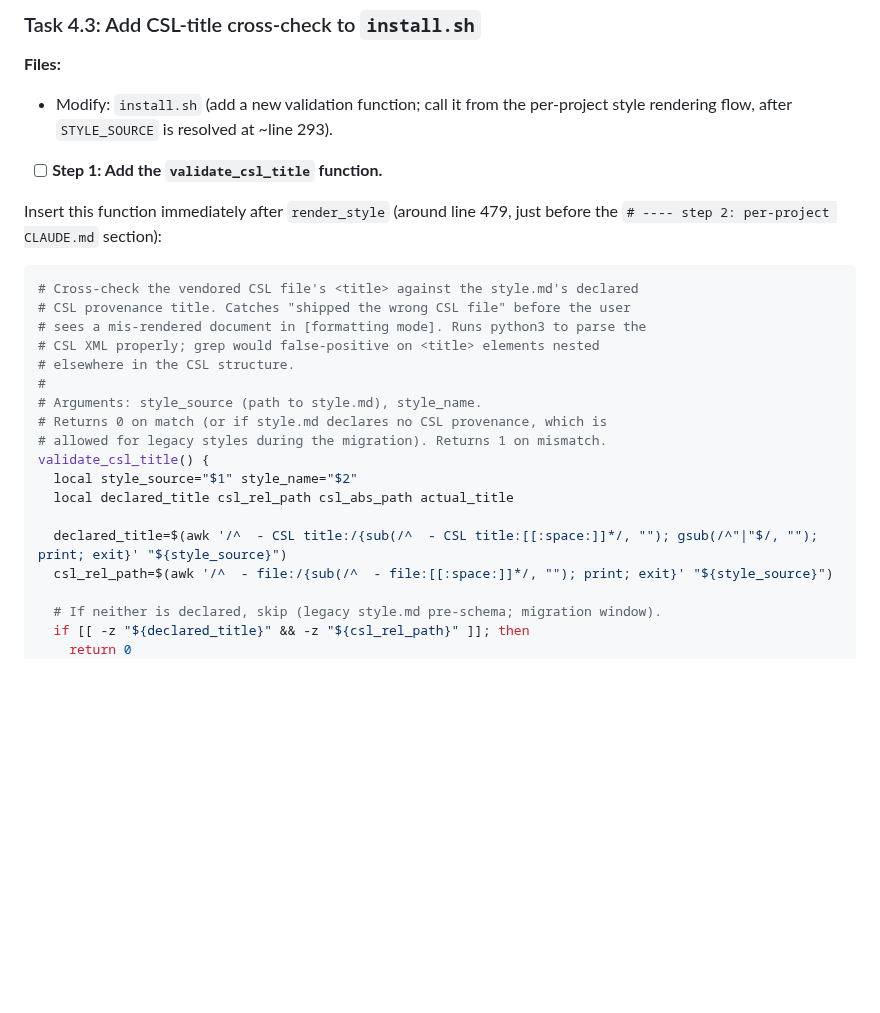
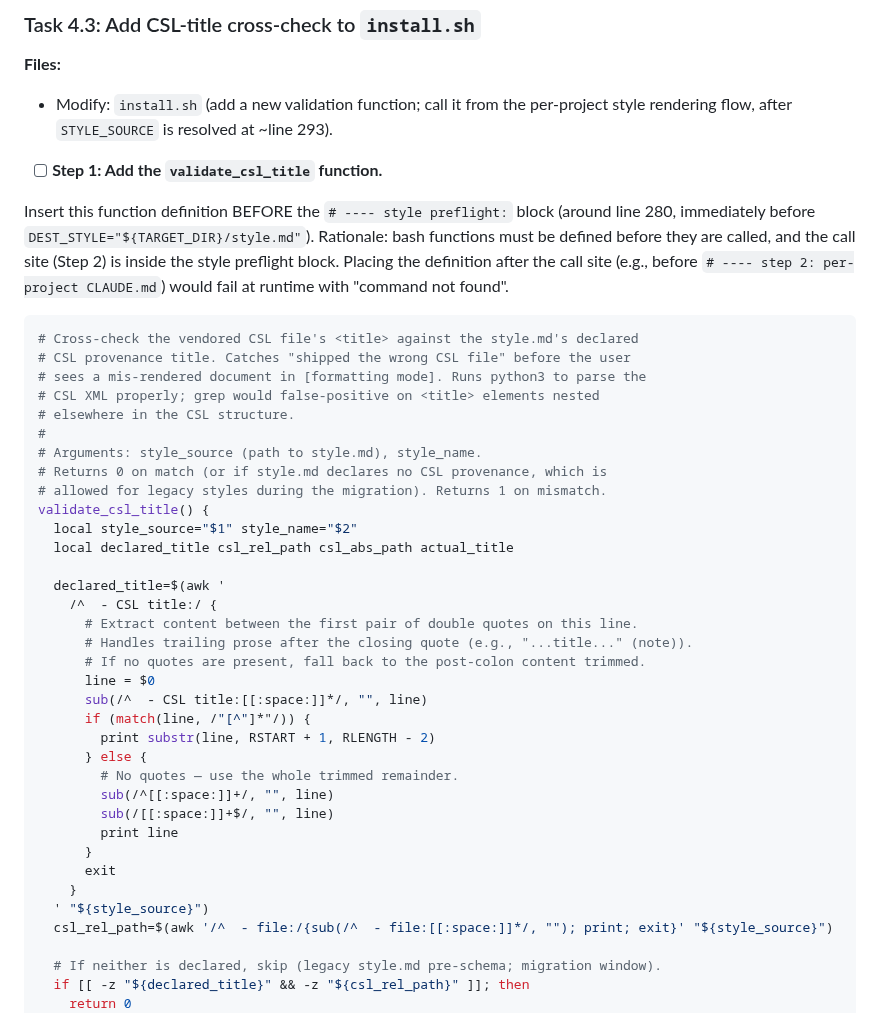
Before and after one commit to hayden1126/sourced, a Markdown page: docs/plans/2026-04-19-csl-direct-consumption-plan.md, the part around the change. Rendered like a GitHub page; blank space fills up the shorter version.

Commit message:
Fix plan Task 4.3: correct validate_csl_title placement and defensive awk
Task 4.3 Step 1 previously instructed readers to insert the
validate_csl_title function "immediately after render_style" (around
line 479), which is AFTER the call site in the style preflight block.
A bash function defined after its first call fails at runtime with
"command not found".

Replace the guidance to insert the definition BEFORE the
`# ---- style preflight:` block (around line 280), matching where the
function actually lives in install.sh after the PR2 Task 4.3 ship.

Also update the awk pattern in the plan's code block to the defensive
`match(/"[^"]*"/)` version shipped in install.sh, so future readers
regenerating the function from the plan pick up the fix that tolerates
trailing prose on `CSL title:` lines.

````diff
--- a/docs/plans/2026-04-19-csl-direct-consumption-plan.md
+++ b/docs/plans/2026-04-19-csl-direct-consumption-plan.md
@@ -997,7 +997,7 @@ git commit -m "Require pandoc 3.1+ and python3 in install.sh prerequisites"
 
 - [ ] **Step 1: Add the `validate_csl_title` function.**
 
-Insert this function immediately after `render_style` (around line 479, just before the `# ---- step 2: per-project CLAUDE.md` section):
+Insert this function definition BEFORE the `# ---- style preflight:` block (around line 280, immediately before `DEST_STYLE="${TARGET_DIR}/style.md"`). Rationale: bash functions must be defined before they are called, and the call site (Step 2) is inside the style preflight block. Placing the definition after the call site (e.g., before `# ---- step 2: per-project CLAUDE.md`) would fail at runtime with "command not found".
 
 ```bash
 # Cross-check the vendored CSL file's <title> against the style.md's declared
@@ -1013,7 +1013,24 @@ validate_csl_title() {
   local style_source="$1" style_name="$2"
   local declared_title csl_rel_path csl_abs_path actual_title
 
-  declared_title=$(awk '/^  - CSL title:/{sub(/^  - CSL title:[[:space:]]*/, ""); gsub(/^"|"$/, ""); print; exit}' "${style_source}")
+  declared_title=$(awk '
+    /^  - CSL title:/ {
+      # Extract content between the first pair of double quotes on this line.
+      # Handles trailing prose after the closing quote (e.g., "...title..." (note)).
+      # If no quotes are present, fall back to the post-colon content trimmed.
+      line = $0
+      sub(/^  - CSL title:[[:space:]]*/, "", line)
+      if (match(line, /"[^"]*"/)) {
+        print substr(line, RSTART + 1, RLENGTH - 2)
+      } else {
+        # No quotes — use the whole trimmed remainder.
+        sub(/^[[:space:]]+/, "", line)
+        sub(/[[:space:]]+$/, "", line)
+        print line
+      }
+      exit
+    }
+  ' "${style_source}")
   csl_rel_path=$(awk '/^  - file:/{sub(/^  - file:[[:space:]]*/, ""); print; exit}' "${style_source}")
 
   # If neither is declared, skip (legacy style.md pre-schema; migration window).
````
